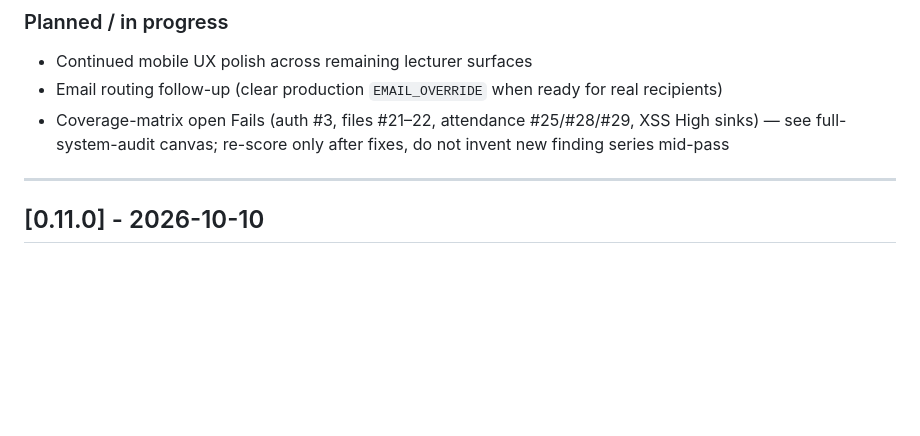
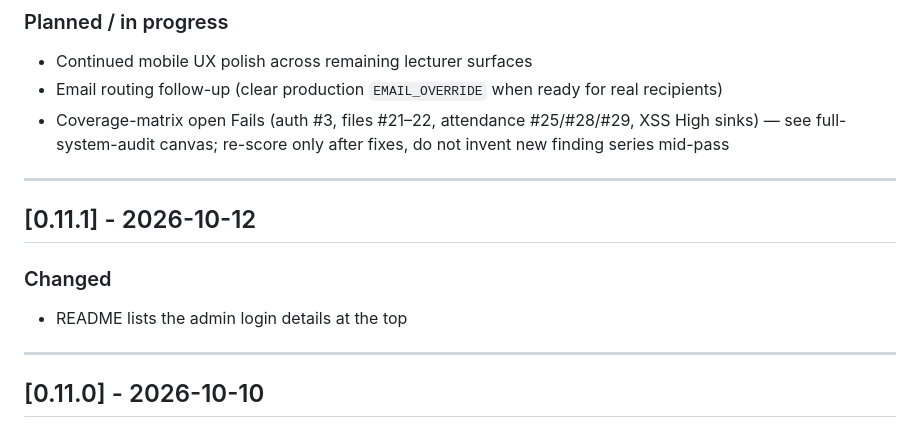
Before and after one commit to hlekwayo05/VeriLFow, a Markdown page: CHANGELOG.md, the part around the change. Rendered like a GitHub page; blank space fills up the shorter version.

```diff
--- a/CHANGELOG.md
+++ b/CHANGELOG.md
@@ -13,6 +13,13 @@ Versions follow chronological project milestones.
 - Continued mobile UX polish across remaining lecturer surfaces
 - Email routing follow-up (clear production `EMAIL_OVERRIDE` when ready for real recipients)
 - Coverage-matrix open Fails (auth #3, files #21–22, attendance #25/#28/#29, XSS High sinks) — see full-system-audit canvas; re-score only after fixes, do not invent new finding series mid-pass
+
+---
+
+## [0.11.1] - 2026-10-12
+
+### Changed
+- README lists the admin login details at the top
 
 ---
 
```
Also changed, not shown: README.md (+11 -0 lines).
